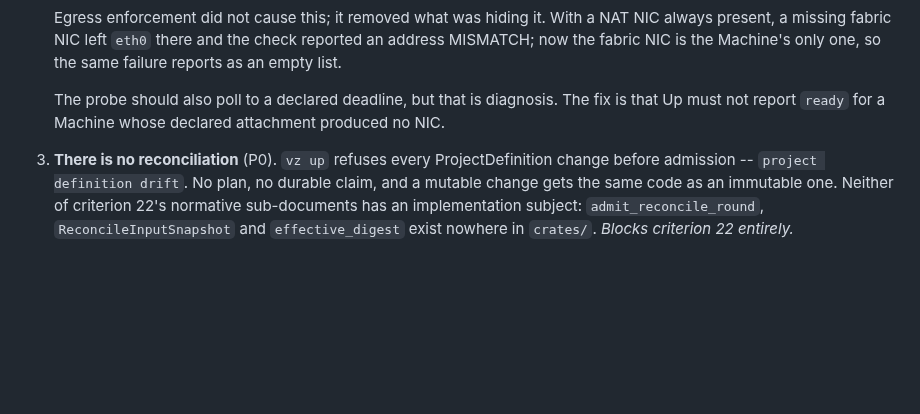
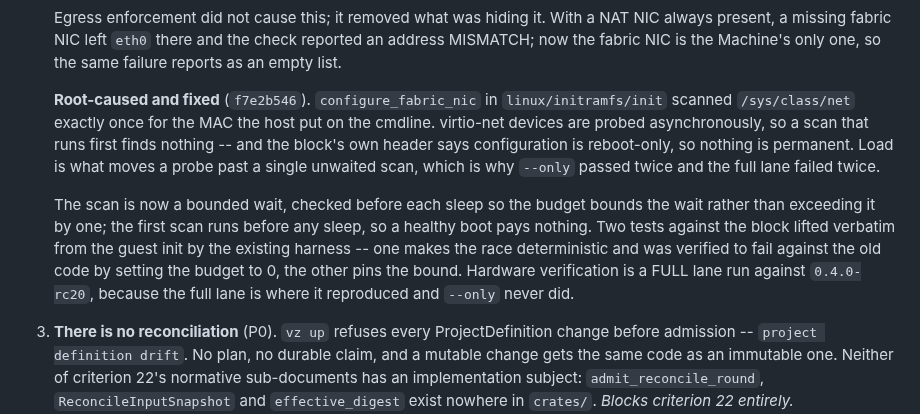
Before and after one commit to gpu-cli/vz, a Markdown page: planning/developer-environments/STATUS-0.4.0.md, the part around the change. Rendered like a GitHub page; blank space fills up the shorter version.

Commit message:
docs(status): record the fabric NIC root cause and fix
Co-Authored-By: Claude Opus 5 (1M context) <noreply@anthropic.com>
Claude-Session: https://claude.ai/code/session_01VXdKJ9c1BkDATHtgKNMqMS

```diff
--- a/planning/developer-environments/STATUS-0.4.0.md
+++ b/planning/developer-environments/STATUS-0.4.0.md
@@ -246,9 +246,22 @@ instructive than the fixes.
    reported an address MISMATCH; now the fabric NIC is the Machine's only one,
    so the same failure reports as an empty list.
 
-   The probe should also poll to a declared deadline, but that is diagnosis.
-   The fix is that Up must not report `ready` for a Machine whose declared
-   attachment produced no NIC.
+   **Root-caused and fixed** (`f7e2b546`). `configure_fabric_nic` in
+   `linux/initramfs/init` scanned `/sys/class/net` exactly once for the MAC the
+   host put on the cmdline. virtio-net devices are probed asynchronously, so a
+   scan that runs first finds nothing -- and the block's own header says
+   configuration is reboot-only, so nothing is permanent. Load is what moves a
+   probe past a single unwaited scan, which is why `--only` passed twice and
+   the full lane failed twice.
+
+   The scan is now a bounded wait, checked before each sleep so the budget
+   bounds the wait rather than exceeding it by one; the first scan runs before
+   any sleep, so a healthy boot pays nothing. Two tests against the block
+   lifted verbatim from the guest init by the existing harness -- one makes the
+   race deterministic and was verified to fail against the old code by setting
+   the budget to 0, the other pins the bound. Hardware verification is a FULL
+   lane run against `0.4.0-rc20`, because the full lane is where it reproduced
+   and `--only` never did.
 
 3. **There is no reconciliation** (P0). `vz up` refuses every ProjectDefinition
    change before admission -- `project definition drift`. No plan, no durable
```
